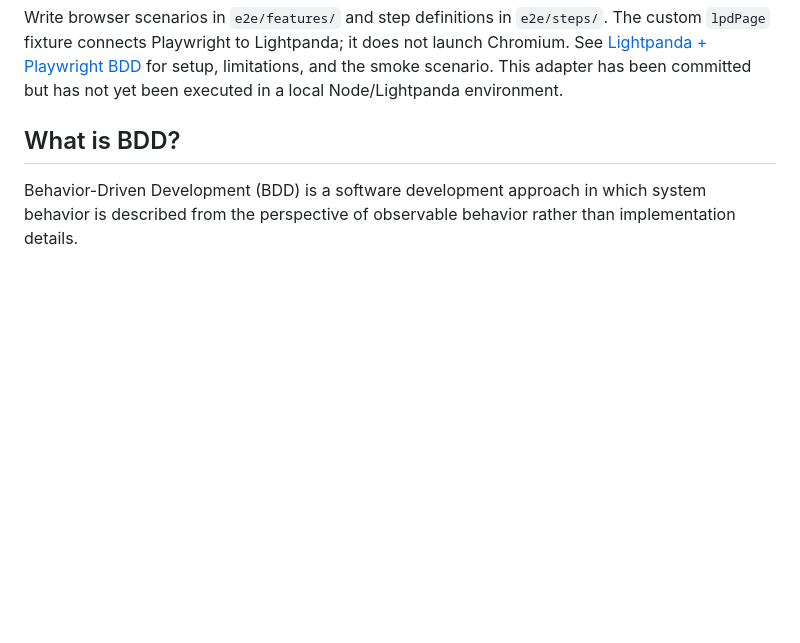
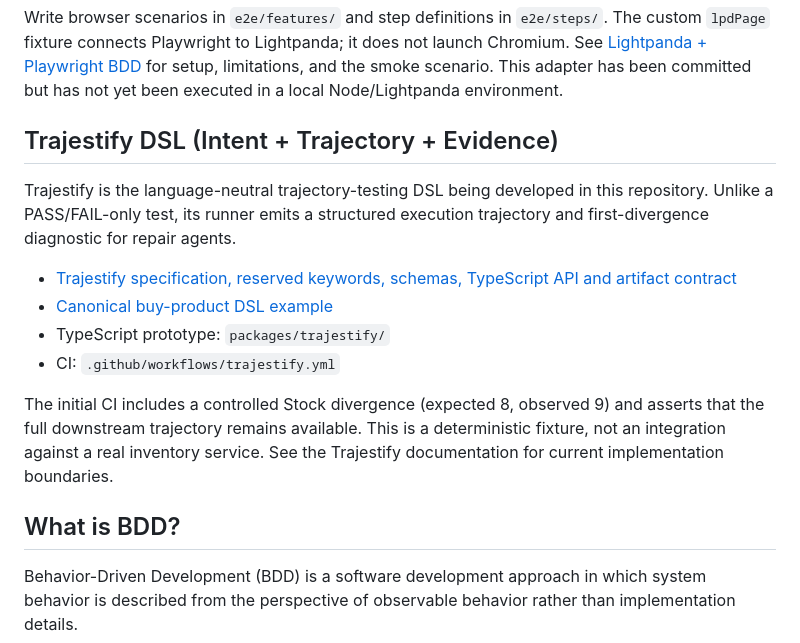
Before and after one commit to suissa/BDD.zig, a Markdown page: README.md, the part around the change. GitHub-like rendering; blank space fills up the shorter version.

Commit message:
Document Trajestify DSL in repository overview

```diff
--- a/README.md
+++ b/README.md
@@ -65,6 +65,17 @@ it does not launch Chromium. See
 [Lightpanda + Playwright BDD](docs/LIGHTPANDA-PLAYWRIGHT-BDD.md) for setup,
 limitations, and the smoke scenario. This adapter has been committed but has
 not yet been executed in a local Node/Lightpanda environment.
+
+## Trajestify DSL (Intent + Trajectory + Evidence)
+
+Trajestify is the language-neutral trajectory-testing DSL being developed in this repository. Unlike a PASS/FAIL-only test, its runner emits a structured execution trajectory and first-divergence diagnostic for repair agents.
+
+- [Trajestify specification, reserved keywords, schemas, TypeScript API and artifact contract](docs/Trajestify/README.md)
+- [Canonical buy-product DSL example](examples/buy-product.trajest)
+- TypeScript prototype: `packages/trajestify/`
+- CI: `.github/workflows/trajestify.yml`
+
+The initial CI includes a controlled Stock divergence (expected 8, observed 9) and asserts that the full downstream trajectory remains available. This is a deterministic fixture, not an integration against a real inventory service. See the Trajestify documentation for current implementation boundaries.
 
 ## What is BDD?
 
```
